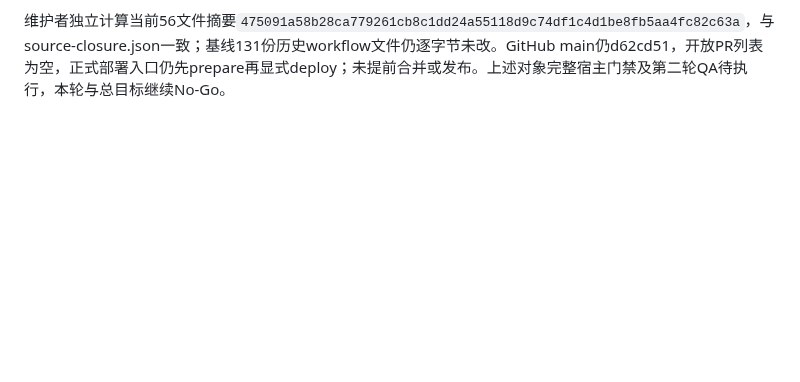
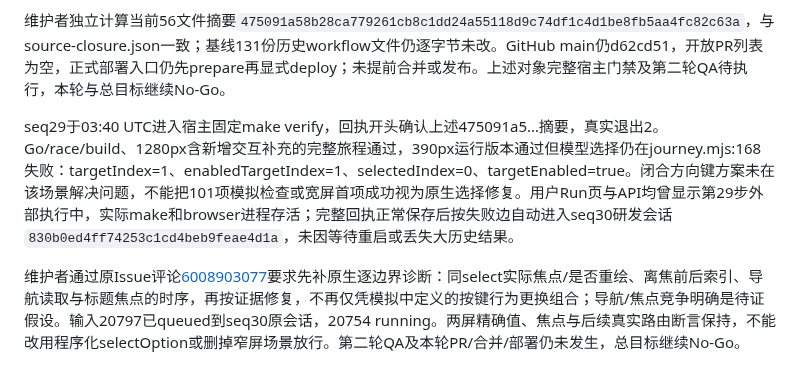
Before and after one commit to big91987/agent_platform, a Markdown page: docs/03-delivery/workflows-verification.md, the part around the change. GitHub-like rendering; blank space fills up the shorter version.

Commit message:
docs: preserve repeat native failure and diagnostic continuation

```diff
--- a/docs/03-delivery/workflows-verification.md
+++ b/docs/03-delivery/workflows-verification.md
@@ -624,3 +624,8 @@ seq25于03:09–03:12 UTC固定make verify真实退出2。当前Go/race/build通
 当前101项VM/helper及3项Go in-process race契约通过；四项实现前未捕获红测，研发报告明确未补造。原QA脚本一度因项目helper中的import.meta进入其历史fixture前缀而SyntaxError，失败回执保留；仅调整项目测试布局，原QA文件与断言未改。恢复执行后仍3/4，QA-03泛导航与独立精确入口差异仍待独立QA裁定。真实Go两屏旅程补入恢复零PUT/即时清密/共享忙锁、进行中原值与禁改、真实GET created和行启停后即时焦点断言，尚不能据VM称原生通过。
 
 维护者独立计算当前56文件摘要`475091a58b28ca779261cb8c1dd24a55118d9c74df1c4d1be8fb5aa4fc82c63a`，与source-closure.json一致；基线131份历史workflow文件仍逐字节未改。GitHub main仍d62cd51，开放PR列表为空，正式部署入口仍先prepare再显式deploy；未提前合并或发布。上述对象完整宿主门禁及第二轮QA待执行，本轮与总目标继续No-Go。
+
+
+seq29于03:40 UTC进入宿主固定make verify，回执开头确认上述475091a5…摘要，真实退出2。Go/race/build、1280px含新增交互补充的完整旅程通过，390px运行版本通过但模型选择仍在journey.mjs:168失败：targetIndex=1、enabledTargetIndex=1、selectedIndex=0、targetEnabled=true。闭合方向键方案未在该场景解决问题，不能把101项模拟检查或宽屏首项成功视为原生选择修复。用户Run页与API均曾显示第29步外部执行中，实际make和browser进程存活；完整回执正常保存后按失败边自动进入seq30研发会话`830b0ed4ff74253c1cd4beb9feae4d1a`，未因等待重启或丢失大历史结果。
+
+维护者通过原Issue评论[6008903077](https://github.com/big91987/model-relay/issues/16#issuecomment-6008903077)要求先补原生逐边界诊断：同select实际焦点/是否重绘、离焦前后索引、导航读取与标题焦点的时序，再按证据修复，不再仅凭模拟中定义的按键行为更换组合；导航/焦点竞争明确是待证假设。输入20797已queued到seq30原会话，20754 running。两屏精确值、焦点与后续真实路由断言保持，不能改用程序化selectOption或删掉窄屏场景放行。第二轮QA及本轮PR/合并/部署仍未发生，总目标继续No-Go。
```
